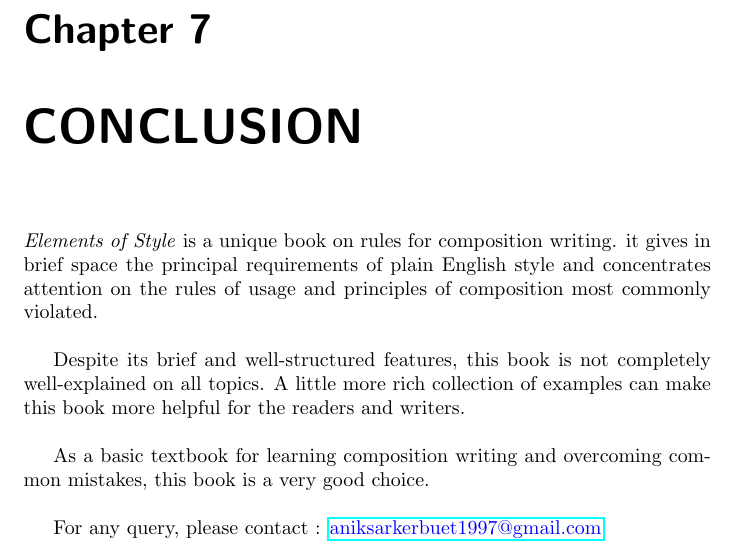
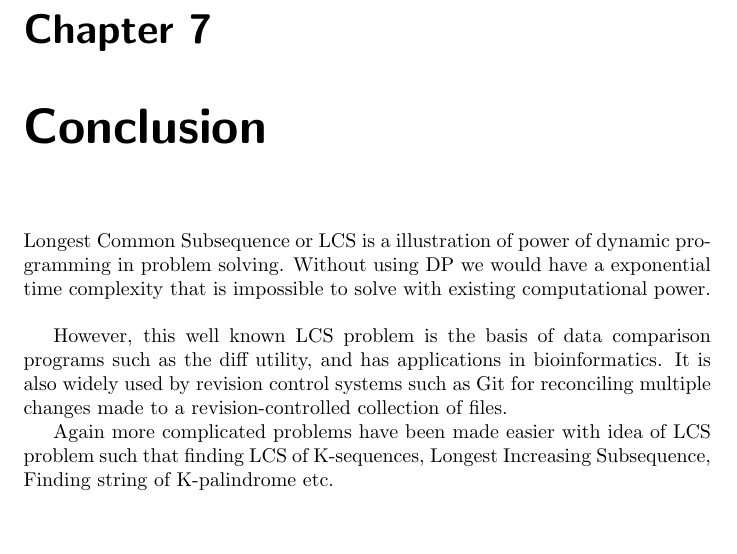
Before and after one commit to Subangkar/LaTeX-CSE-300-BUET, a LaTeX document (Report-LCS/main.tex): part of page 16 of 16, cut so that both start at the same text, the shorter picture padded with empty space. Compiled offline with pdfLaTeX.

Commit message:
Conclusion Done

```diff
--- a/Report-LCS/main.tex
+++ b/Report-LCS/main.tex
@@ -278,21 +278,12 @@
     only need last two rows. So we can keep last two rows using even,
     odd sequence. Thus giving memory complexity O(2·$|$Y$|$)
 
-    \chapter{CONCLUSION}{
-        \textit{Elements of Style} is a unique book on rules for composition writing. it gives in brief space the principal requirements of plain English style and concentrates attention on the rules of usage and principles of composition most commonly violated.
+    \chapter{Conclusion}
+    Longest Common Subsequence or LCS is a illustration of power of dynamic programming in problem solving. Without using DP we would have a exponential time complexity that is impossible to solve with existing computational power.
 
-        \bigskip
+    \bigskip
+    However, this well known LCS problem is the basis of data comparison programs such as the diff utility, and has applications in bioinformatics. It is also widely used by revision control systems such as Git for reconciling multiple changes made to a revision-controlled collection of files.
 
-        Despite its brief and well-structured features, this book is not completely well-explained on all topics. A little more rich collection of examples can make this book more helpful for the readers and writers.
-
-        \bigskip
-
-        As a basic textbook for learning composition writing and overcoming common mistakes, this book is a very good choice.
-
-        \bigskip
-
-        For any query, please contact :
-        \href{http://aniksarkerbuet1997@gmail.com}{\textcolor{blue}{aniksarkerbuet1997@gmail.com}}
-    }
+    Again more complicated problems have been made easier with idea of LCS problem such that finding LCS of K-sequences, Longest Increasing Subsequence, Finding string of K-palindrome etc.
 
     \end{document}
```
Also changed, not shown: Report-LCS/main.tex (6 more changed lines).
